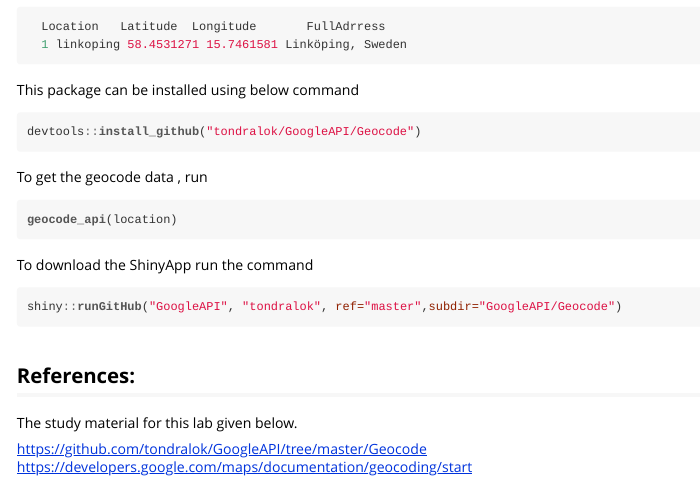
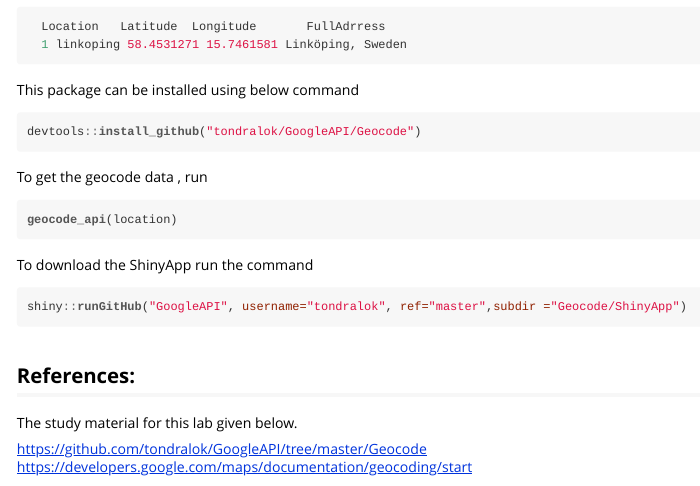
Before and after one commit to farhashazmeen/GoogleAPI, an R Markdown document (Geocode/vignettes/RCourseLab5.Rmd): the page in a window 1100 px wide, from 2580 px down. The pictures show the output file Geocode/vignettes/RCourseLab5.html that the author committed with the source, opened offline.

Commit message:
vignette

````diff
--- a/Geocode/vignettes/RCourseLab5.Rmd
+++ b/Geocode/vignettes/RCourseLab5.Rmd
@@ -159,7 +159,7 @@ geocode_api(location)
 
 To download the ShinyApp run the command
 ```{r,, eval=FALSE}
-shiny::runGitHub("GoogleAPI", "tondralok", ref="master",subdir="GoogleAPI/Geocode")
+shiny::runGitHub("GoogleAPI", username="tondralok", ref="master",subdir ="Geocode/ShinyApp")
 ```
 
 
````
Also changed, not shown: Geocode/vignettes/RCourseLab5.html.
